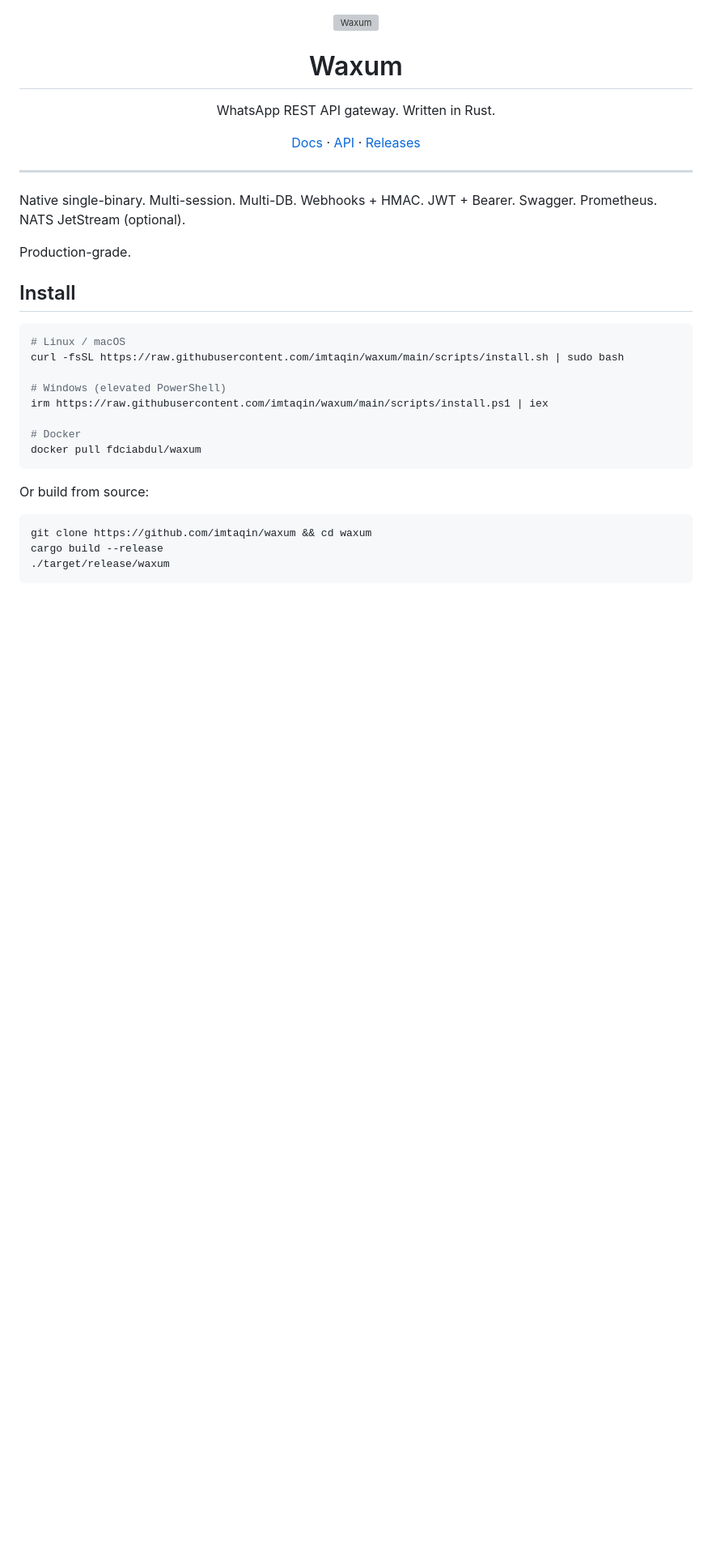
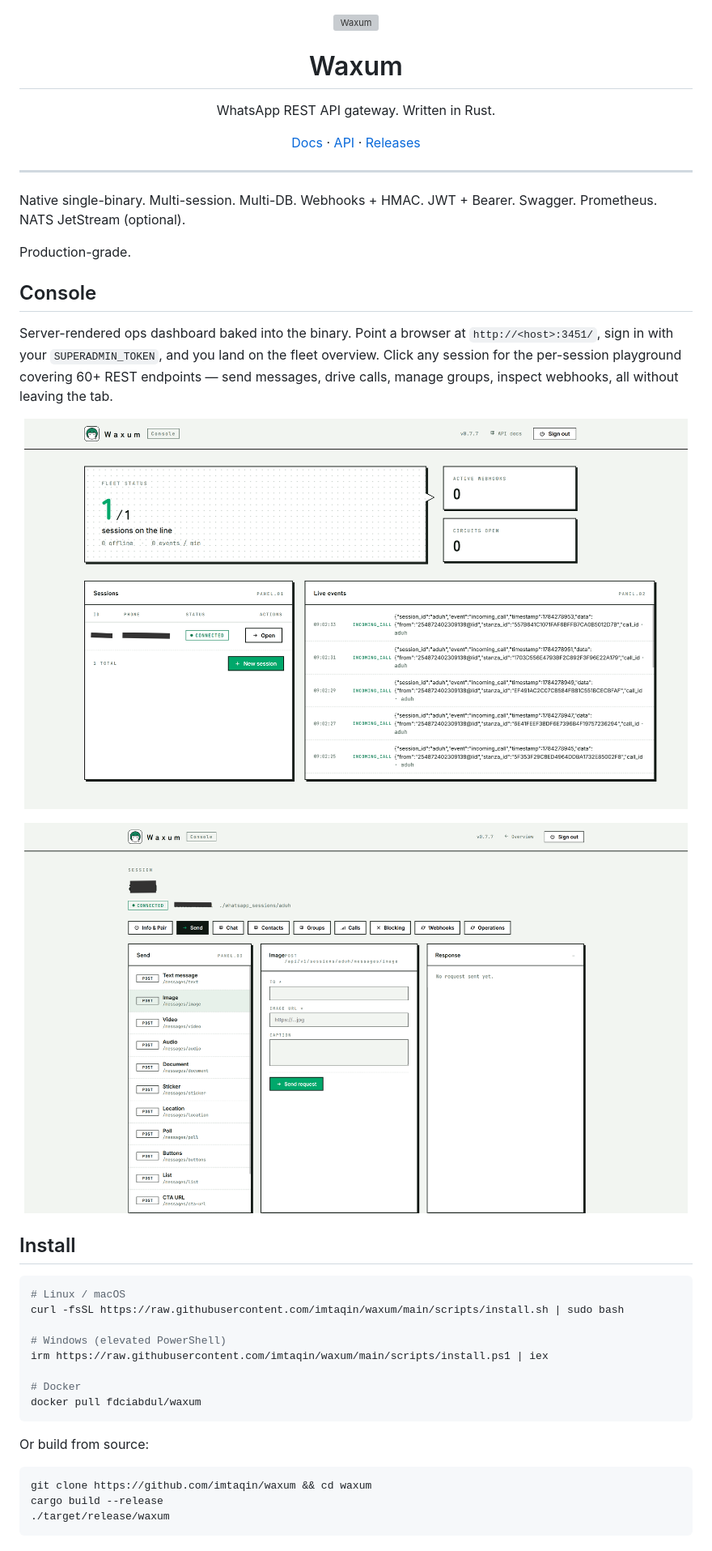
Before and after one commit to imtaqin/waxum, a Markdown page: README.md, the part around one of its changes. Shown at 81% size. Drawn GitHub-style; pictures changed too: docs/screenshots/dashboard.png (added), docs/screenshots/playground.png (added); blank space fills up the shorter version; grey boxes are pictures that could not be loaded.

Commit message:
docs(readme): add console dashboard + playground screenshots
Ship two 820px screenshots under docs/screenshots/ and reference
them from README under a new Console section, plus add the root /
route to the endpoint table.

```diff
--- a/README.md
+++ b/README.md
@@ -19,6 +19,22 @@
 Native single-binary. Multi-session. Multi-DB. Webhooks + HMAC. JWT + Bearer. Swagger. Prometheus. NATS JetStream (optional).
 
 Production-grade.
+
+## Console
+
+Server-rendered ops dashboard baked into the binary. Point a browser at
+`http://<host>:3451/`, sign in with your `SUPERADMIN_TOKEN`, and you land
+on the fleet overview. Click any session for the per-session playground
+covering 60+ REST endpoints — send messages, drive calls, manage groups,
+inspect webhooks, all without leaving the tab.
+
+<p align="center">
+  <img src="docs/screenshots/dashboard.png" alt="Waxum Console — fleet overview" width="820" />
+</p>
+
+<p align="center">
+  <img src="docs/screenshots/playground.png" alt="Waxum Console — session playground" width="820" />
+</p>
 
 ## Install
 
```
Also changed, not shown: other parts of README.md (+1 -0 lines).
